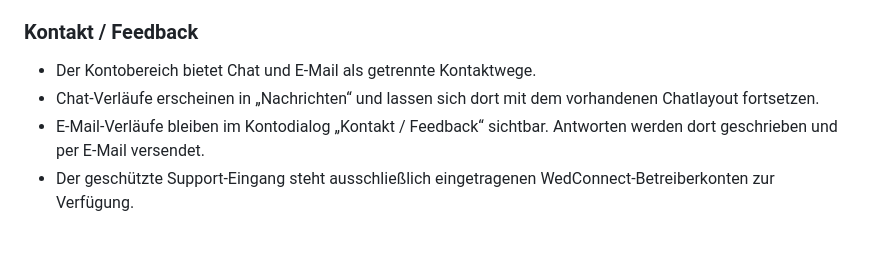
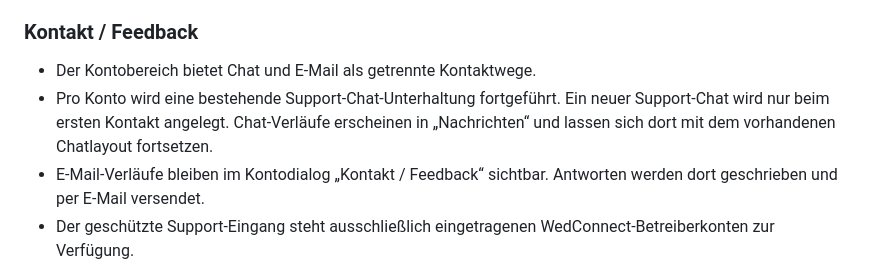
Before and after one commit to Supersheriff1/WedConnect_new, a Markdown page: docs/APP-DESIGN-BIBLE.md, the part around the change. Rendered like a GitHub page; blank space fills up the shorter version.

Commit message:
Document support chat continuity

```diff
--- a/docs/APP-DESIGN-BIBLE.md
+++ b/docs/APP-DESIGN-BIBLE.md
@@ -74,7 +74,7 @@ Diese Fassung friert keine neuen Gestaltungsideen ein. Sie dokumentiert bestäti
 ### Kontakt / Feedback
 
 - Der Kontobereich bietet Chat und E-Mail als getrennte Kontaktwege.
-- Chat-Verläufe erscheinen in „Nachrichten“ und lassen sich dort mit dem vorhandenen Chatlayout fortsetzen.
+- Pro Konto wird eine bestehende Support-Chat-Unterhaltung fortgeführt. Ein neuer Support-Chat wird nur beim ersten Kontakt angelegt. Chat-Verläufe erscheinen in „Nachrichten“ und lassen sich dort mit dem vorhandenen Chatlayout fortsetzen.
 - E-Mail-Verläufe bleiben im Kontodialog „Kontakt / Feedback“ sichtbar. Antworten werden dort geschrieben und per E-Mail versendet.
 - Der geschützte Support-Eingang steht ausschließlich eingetragenen WedConnect-Betreiberkonten zur Verfügung.
 - Push-Benachrichtigungen sind nicht Teil dieser Funktion.
```
